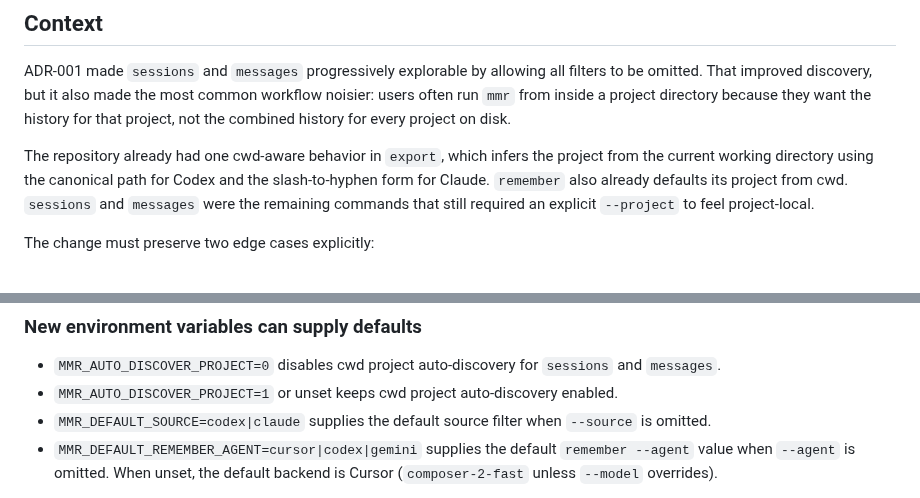
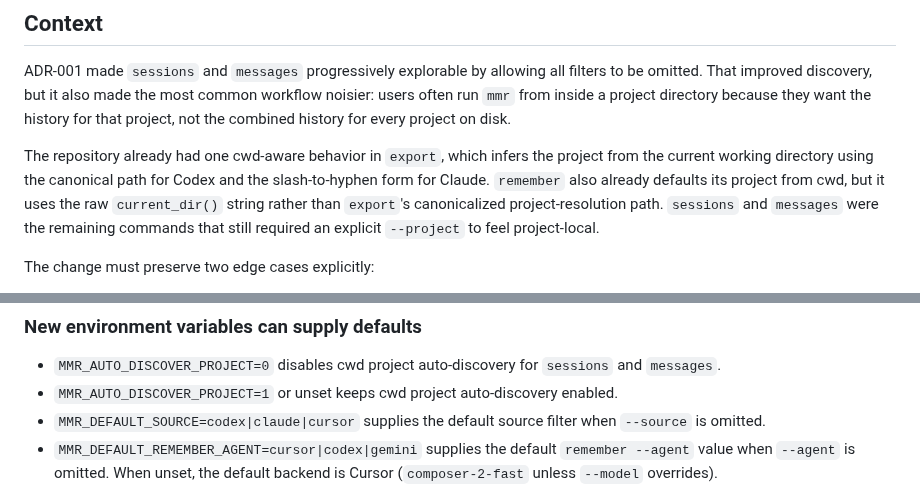
Before and after one commit to thehumanworks/mmr, a Markdown page: adrs/002-cwd-scoped-defaults.md, 2 parts joined by grey strips. Rendered like a GitHub page.

```diff
--- a/adrs/002-cwd-scoped-defaults.md
+++ b/adrs/002-cwd-scoped-defaults.md
@@ -12,7 +12,7 @@ Accepted
 
 ADR-001 made `sessions` and `messages` progressively explorable by allowing all filters to be omitted. That improved discovery, but it also made the most common workflow noisier: users often run `mmr` from inside a project directory because they want the history for that project, not the combined history for every project on disk.
 
-The repository already had one cwd-aware behavior in `export`, which infers the project from the current working directory using the canonical path for Codex and the slash-to-hyphen form for Claude. `remember` also already defaults its project from cwd. `sessions` and `messages` were the remaining commands that still required an explicit `--project` to feel project-local.
+The repository already had one cwd-aware behavior in `export`, which infers the project from the current working directory using the canonical path for Codex and the slash-to-hyphen form for Claude. `remember` also already defaults its project from cwd, but it uses the raw `current_dir()` string rather than `export`'s canonicalized project-resolution path. `sessions` and `messages` were the remaining commands that still required an explicit `--project` to feel project-local.
 
 The change must preserve two edge cases explicitly:
 
@@ -44,7 +44,7 @@ Both `sessions` and `messages` gain `--all`.
 
 - `MMR_AUTO_DISCOVER_PROJECT=0` disables cwd project auto-discovery for `sessions` and `messages`.
 - `MMR_AUTO_DISCOVER_PROJECT=1` or unset keeps cwd project auto-discovery enabled.
-- `MMR_DEFAULT_SOURCE=codex|claude` supplies the default source filter when `--source` is omitted.
+- `MMR_DEFAULT_SOURCE=codex|claude|cursor` supplies the default source filter when `--source` is omitted.
 - `MMR_DEFAULT_REMEMBER_AGENT=cursor|codex|gemini` supplies the default `remember --agent` value when `--agent` is omitted. When unset, the default backend is Cursor (`composer-2-fast` unless `--model` overrides).
 
 Empty or invalid values for `MMR_DEFAULT_SOURCE` and `MMR_DEFAULT_REMEMBER_AGENT` are treated as unset so the CLI remains usable.
```
Also changed, not shown: AGENTS.md (+12 -3 lines), docs/exec-plans/2026-03-18-cwd-default-scoping.md (+4 -4 lines).
